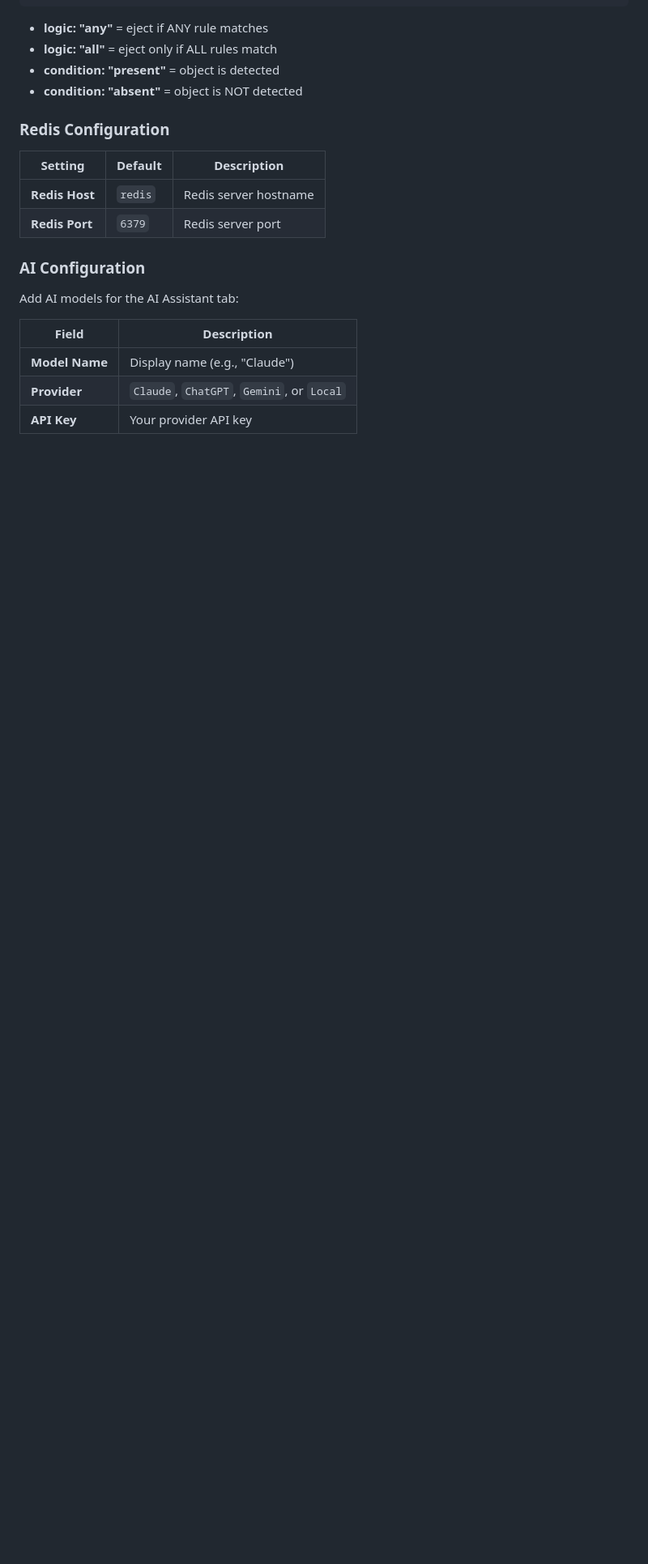
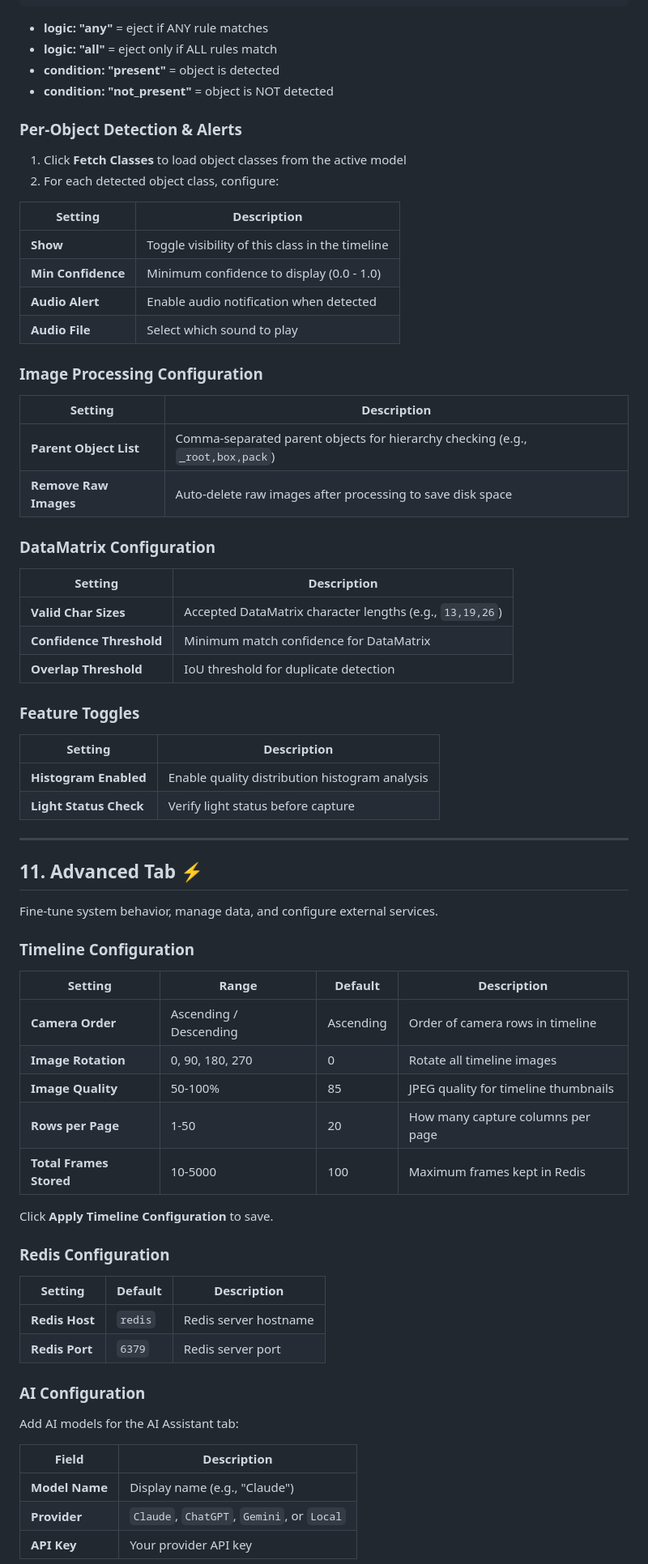
Before and after one commit to SMART-FALCON-AI/monitait_vision_engine, a Markdown page: HOW-TO.md, the part around one of its changes. Shown at 81% size. GitHub-like rendering; blank space fills up the shorter version.

```diff
--- a/HOW-TO.md
+++ b/HOW-TO.md
@@ -519,7 +507,59 @@ Define rules for when to eject items:
 - **logic: "any"** = eject if ANY rule matches
 - **logic: "all"** = eject only if ALL rules match
 - **condition: "present"** = object is detected
-- **condition: "absent"** = object is NOT detected
+- **condition: "not_present"** = object is NOT detected
+
+### Per-Object Detection & Alerts
+
+1. Click **Fetch Classes** to load object classes from the active model
+2. For each detected object class, configure:
+
+| Setting | Description |
+|---------|-------------|
+| **Show** | Toggle visibility of this class in the timeline |
+| **Min Confidence** | Minimum confidence to display (0.0 - 1.0) |
+| **Audio Alert** | Enable audio notification when detected |
+| **Audio File** | Select which sound to play |
+
+### Image Processing Configuration
+
+| Setting | Description |
+|---------|-------------|
+| **Parent Object List** | Comma-separated parent objects for hierarchy checking (e.g., `_root,box,pack`) |
+| **Remove Raw Images** | Auto-delete raw images after processing to save disk space |
+
+### DataMatrix Configuration
+
+| Setting | Description |
+|---------|-------------|
+| **Valid Char Sizes** | Accepted DataMatrix character lengths (e.g., `13,19,26`) |
+| **Confidence Threshold** | Minimum match confidence for DataMatrix |
+| **Overlap Threshold** | IoU threshold for duplicate detection |
+
+### Feature Toggles
+
+| Setting | Description |
+|---------|-------------|
+| **Histogram Enabled** | Enable quality distribution histogram analysis |
+| **Light Status Check** | Verify light status before capture |
+
+---
+
+## 11. Advanced Tab ⚡
+
+Fine-tune system behavior, manage data, and configure external services.
+
+### Timeline Configuration
+
+| Setting | Range | Default | Description |
+|---------|-------|---------|-------------|
+| **Camera Order** | Ascending / Descending | Ascending | Order of camera rows in timeline |
+| **Image Rotation** | 0, 90, 180, 270 | 0 | Rotate all timeline images |
+| **Image Quality** | 50-100% | 85 | JPEG quality for timeline thumbnails |
+| **Rows per Page** | 1-50 | 20 | How many capture columns per page |
+| **Total Frames Stored** | 10-5000 | 100 | Maximum frames kept in Redis |
+
+Click **Apply Timeline Configuration** to save.
 
 ### Redis Configuration
 
```
Also changed, not shown: other parts of HOW-TO.md (+41 -53 lines), CHANGELOG.md (+23 -0 lines), README.md (+4 -3 lines).
